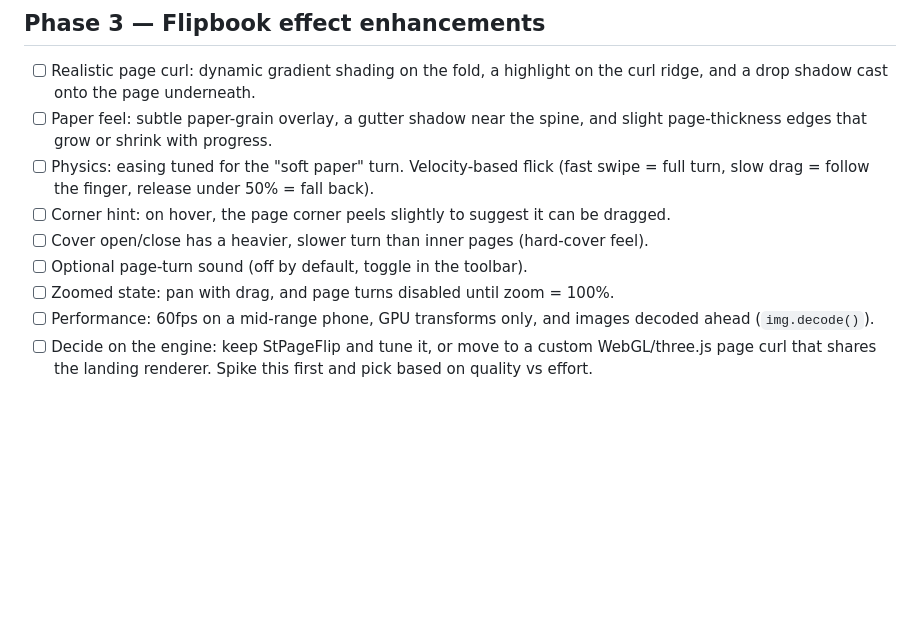
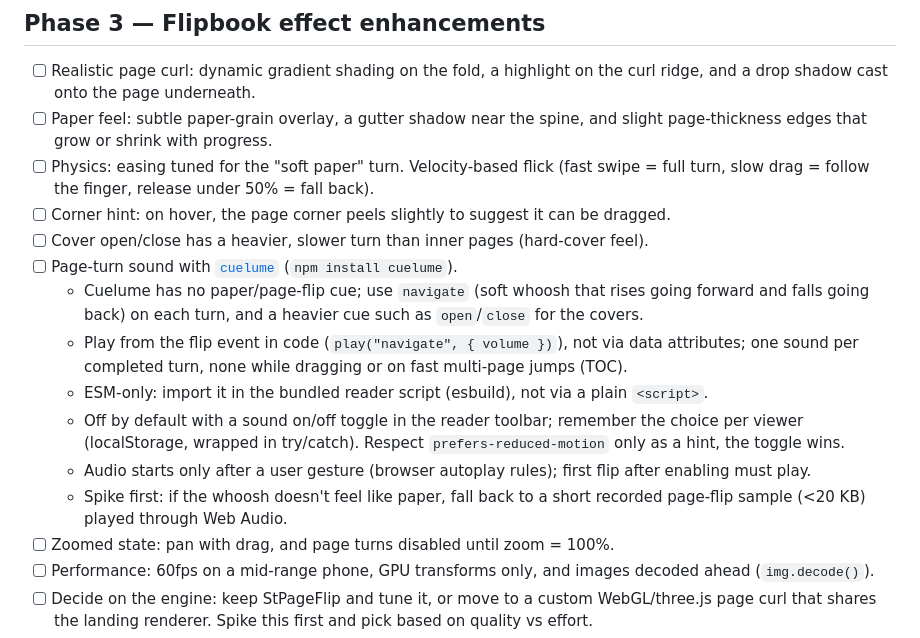
Before and after one commit to endahbyu/horizontal-flipbook, a Markdown page: plan.md, the part around the change. Drawn GitHub-style; blank space fills up the shorter version.

Commit message:
Plan: page-turn sound with cuelume in Phase 3
Co-Authored-By: Claude Opus 5.5 <noreply@anthropic.com>
Claude-Session: https://claude.ai/code/session_019yMKTmkbz4QktrX8fkVuH8

```diff
--- a/plan.md
+++ b/plan.md
@@ -59,7 +59,13 @@ Both readers are generated from one template (same markup, different `data-book`
 - [ ] Physics: easing tuned for the "soft paper" turn. Velocity-based flick (fast swipe = full turn, slow drag = follow the finger, release under 50% = fall back).
 - [ ] Corner hint: on hover, the page corner peels slightly to suggest it can be dragged.
 - [ ] Cover open/close has a heavier, slower turn than inner pages (hard-cover feel).
-- [ ] Optional page-turn sound (off by default, toggle in the toolbar).
+- [ ] Page-turn sound with [`cuelume`](https://www.npmjs.com/package/cuelume) (`npm install cuelume`).
+  - Cuelume has no paper/page-flip cue; use `navigate` (soft whoosh that rises going forward and falls going back) on each turn, and a heavier cue such as `open`/`close` for the covers.
+  - Play from the flip event in code (`play("navigate", { volume })`), not via data attributes; one sound per completed turn, none while dragging or on fast multi-page jumps (TOC).
+  - ESM-only: import it in the bundled reader script (esbuild), not via a plain `<script>`.
+  - Off by default with a sound on/off toggle in the reader toolbar; remember the choice per viewer (localStorage, wrapped in try/catch). Respect `prefers-reduced-motion` only as a hint, the toggle wins.
+  - Audio starts only after a user gesture (browser autoplay rules); first flip after enabling must play.
+  - Spike first: if the whoosh doesn't feel like paper, fall back to a short recorded page-flip sample (<20 KB) played through Web Audio.
 - [ ] Zoomed state: pan with drag, and page turns disabled until zoom = 100%.
 - [ ] Performance: 60fps on a mid-range phone, GPU transforms only, and images decoded ahead (`img.decode()`).
 - [ ] Decide on the engine: keep StPageFlip and tune it, or move to a custom WebGL/three.js page curl that shares the landing renderer. Spike this first and pick based on quality vs effort.
```
